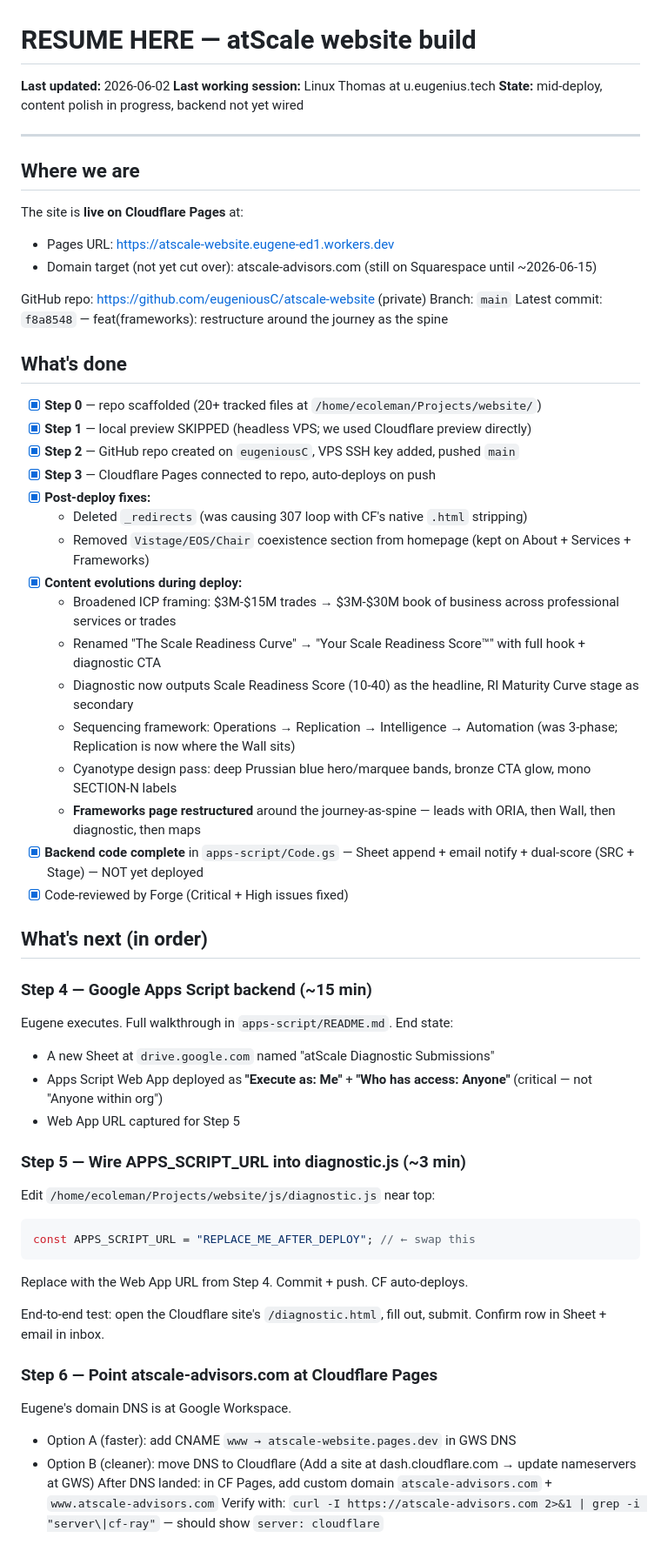
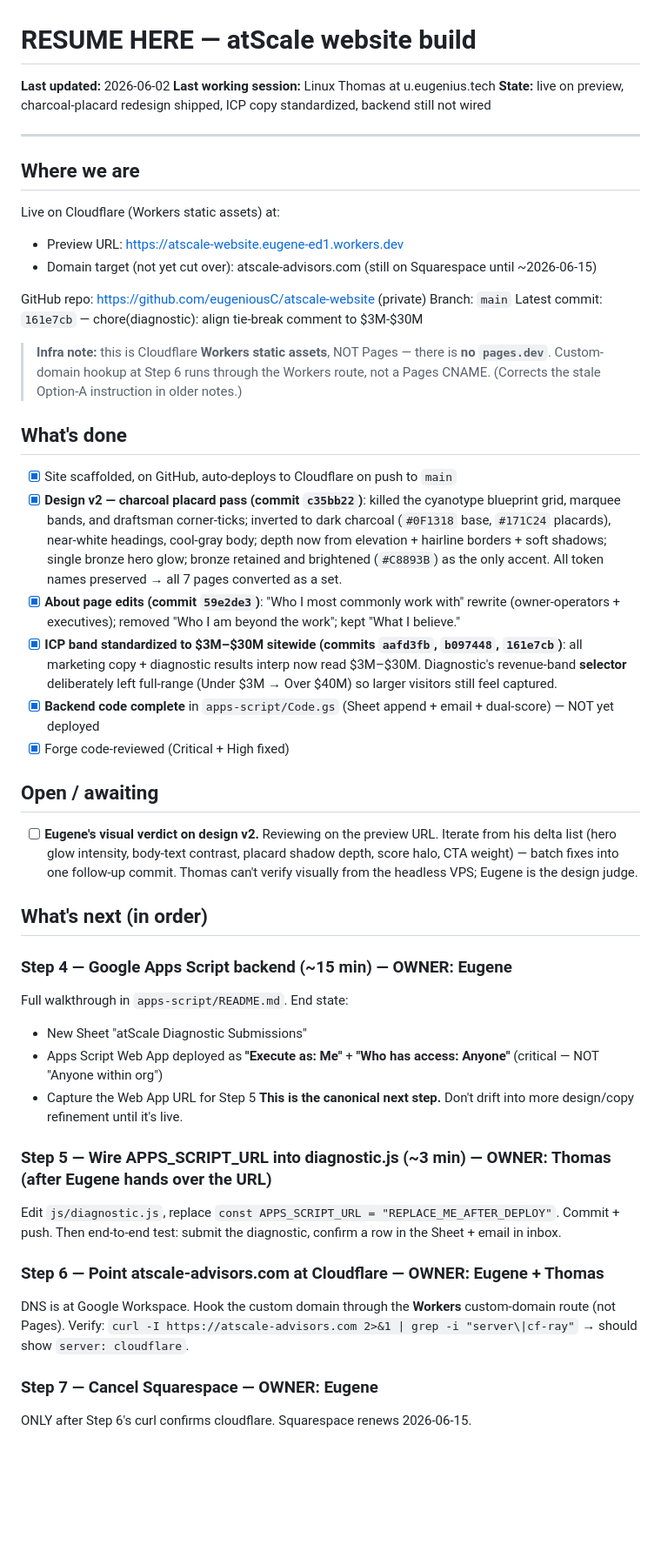
Before and after one commit to eugeniousC/atscale-skunkworks, a Markdown page: RESUME_HERE.md, the part around one of its changes. Shown at 87% size. Drawn GitHub-style; blank space fills up the shorter version.

Commit message:
chore: park session — refresh RESUME_HERE.md handoff

````diff
--- a/RESUME_HERE.md
+++ b/RESUME_HERE.md
@@ -2,60 +2,50 @@
 
 **Last updated:** 2026-06-02
 **Last working session:** Linux Thomas at u.eugenius.tech
-**State:** mid-deploy, content polish in progress, backend not yet wired
+**State:** live on preview, charcoal-placard redesign shipped, ICP copy standardized, backend still not wired
 
 ---
 
 ## Where we are
 
-The site is **live on Cloudflare Pages** at:
-- Pages URL: https://atscale-website.eugene-ed1.workers.dev
+Live on Cloudflare (Workers static assets) at:
+- Preview URL: https://atscale-website.eugene-ed1.workers.dev
 - Domain target (not yet cut over): atscale-advisors.com (still on Squarespace until ~2026-06-15)
 
 GitHub repo: https://github.com/eugeniousC/atscale-website (private)
 Branch: `main`
-Latest commit: `f8a8548` — feat(frameworks): restructure around the journey as the spine
+Latest commit: `161e7cb` — chore(diagnostic): align tie-break comment to $3M-$30M
+
+> **Infra note:** this is Cloudflare **Workers static assets**, NOT Pages — there is **no `pages.dev`**. Custom-domain hookup at Step 6 runs through the Workers route, not a Pages CNAME. (Corrects the stale Option-A instruction in older notes.)
 
 ## What's done
 
-- [x] **Step 0** — repo scaffolded (20+ tracked files at `/home/ecoleman/Projects/website/`)
-- [x] **Step 1** — local preview SKIPPED (headless VPS; we used Cloudflare preview directly)
-- [x] **Step 2** — GitHub repo created on `eugeniousC`, VPS SSH key added, pushed `main`
-- [x] **Step 3** — Cloudflare Pages connected to repo, auto-deploys on push
-- [x] **Post-deploy fixes:**
-  - Deleted `_redirects` (was causing 307 loop with CF's native `.html` stripping)
-  - Removed `Vistage/EOS/Chair` coexistence section from homepage (kept on About + Services + Frameworks)
-- [x] **Content evolutions during deploy:**
-  - Broadened ICP framing: $3M-$15M trades → $3M-$30M book of business across professional services or trades
-  - Renamed "The Scale Readiness Curve" → "Your Scale Readiness Score™" with full hook + diagnostic CTA
-  - Diagnostic now outputs Scale Readiness Score (10-40) as the headline, RI Maturity Curve stage as secondary
-  - Sequencing framework: Operations → Replication → Intelligence → Automation (was 3-phase; Replication is now where the Wall sits)
-  - Cyanotype design pass: deep Prussian blue hero/marquee bands, bronze CTA glow, mono SECTION-N labels
-  - **Frameworks page restructured** around the journey-as-spine — leads with ORIA, then Wall, then diagnostic, then maps
-- [x] **Backend code complete** in `apps-script/Code.gs` — Sheet append + email notify + dual-score (SRC + Stage) — NOT yet deployed
-- [x] Code-reviewed by Forge (Critical + High issues fixed)
+- [x] Site scaffolded, on GitHub, auto-deploys to Cloudflare on push to `main`
+- [x] **Design v2 — charcoal placard pass (commit `c35bb22`)**: killed the cyanotype blueprint grid, marquee bands, and draftsman corner-ticks; inverted to dark charcoal (`#0F1318` base, `#171C24` placards), near-white headings, cool-gray body; depth now from elevation + hairline borders + soft shadows; single bronze hero glow; bronze retained and brightened (`#C8893B`) as the only accent. All token names preserved → all 7 pages converted as a set.
+- [x] **About page edits (commit `59e2de3`)**: "Who I most commonly work with" rewrite (owner-operators + executives); removed "Who I am beyond the work"; kept "What I believe."
+- [x] **ICP band standardized to $3M–$30M sitewide (commits `aafd3fb`, `b097448`, `161e7cb`)**: all marketing copy + diagnostic results interp now read $3M–$30M. Diagnostic's revenue-band **selector** deliberately left full-range (Under $3M → Over $40M) so larger visitors still feel captured.
+- [x] **Backend code complete** in `apps-script/Code.gs` (Sheet append + email + dual-score) — NOT yet deployed
+- [x] Forge code-reviewed (Critical + High fixed)
+
+## Open / awaiting
+
+- [ ] **Eugene's visual verdict on design v2.** Reviewing on the preview URL. Iterate from his delta list (hero glow intensity, body-text contrast, placard shadow depth, score halo, CTA weight) — batch fixes into one follow-up commit. Thomas can't verify visually from the headless VPS; Eugene is the design judge.
 
 ## What's next (in order)
 
-### Step 4 — Google Apps Script backend (~15 min)
-Eugene executes. Full walkthrough in `apps-script/README.md`. End state:
-- A new Sheet at `drive.google.com` named "atScale Diagnostic Submissions"
-- Apps Script Web App deployed as **"Execute as: Me"** + **"Who has access: Anyone"** (critical — not "Anyone within org")
-- Web App URL captured for Step 5
+### Step 4 — Google Apps Script backend (~15 min) — **OWNER: Eugene**
+Full walkthrough in `apps-script/README.md`. End state:
+- New Sheet "atScale Diagnostic Submissions"
+- Apps Script Web App deployed as **"Execute as: Me"** + **"Who has access: Anyone"** (critical — NOT "Anyone within org")
+- Capture the Web App URL for Step 5
+**This is the canonical next step.** Don't drift into more design/copy refinement until it's live.
 
-### Step 5 — Wire APPS_SCRIPT_URL into diagnostic.js (~3 min)
-Edit `/home/ecoleman/Projects/website/js/diagnostic.js` near top:
-```js
-const APPS_SCRIPT_URL = "REPLACE_ME_AFTER_DEPLOY"; // ← swap this
-```
-Replace with the Web App URL from Step 4. Commit + push. CF auto-deploys.
+### Step 5 — Wire APPS_SCRIPT_URL into diagnostic.js (~3 min) — **OWNER: Thomas (after Eugene hands over the URL)**
+Edit `js/diagnostic.js`, replace `const APPS_SCRIPT_URL = "REPLACE_ME_AFTER_DEPLOY"`. Commit + push. Then end-to-end test: submit the diagnostic, confirm a row in the Sheet + email in inbox.
 
-End-to-end test: open the Cloudflare site's `/diagnostic.html`, fill out, submit. Confirm row in Sheet + email in inbox.
+### Step 6 — Point atscale-advisors.com at Cloudflare — **OWNER: Eugene + Thomas**
+DNS is at Google Workspace. Hook the custom domain through the **Workers** custom-domain route (not Pages). Verify: `curl -I https://atscale-advisors.com 2>&1 | grep -i "server\|cf-ray"` → should show `server: cloudflare`.
 
-### Step 6 — Point atscale-advisors.com at Cloudflare Pages
-Eugene's domain DNS is at Google Workspace.
-- Option A (faster): add CNAME `www → atscale-website.pages.dev` in GWS DNS
-- Option B (cleaner): move DNS to Cloudflare (Add a site at dash.cloudflare.com → update nameservers at GWS)
-After DNS landed: in CF Pages, add custom domain `atscale-advisors.com` + `www.atscale-advisors.com`
-Verify with: `curl -I https://atscale-advisors.com 2>&1 | grep -i "server\|cf-ray"` — should show `server: cloudflare`
+### Step 7 — Cancel Squarespace — **OWNER: Eugene**
+ONLY after Step 6's curl confirms cloudflare. Squarespace renews 2026-06-15.
 
````
Also changed, not shown: other parts of RESUME_HERE.md (+17 -24 lines).
